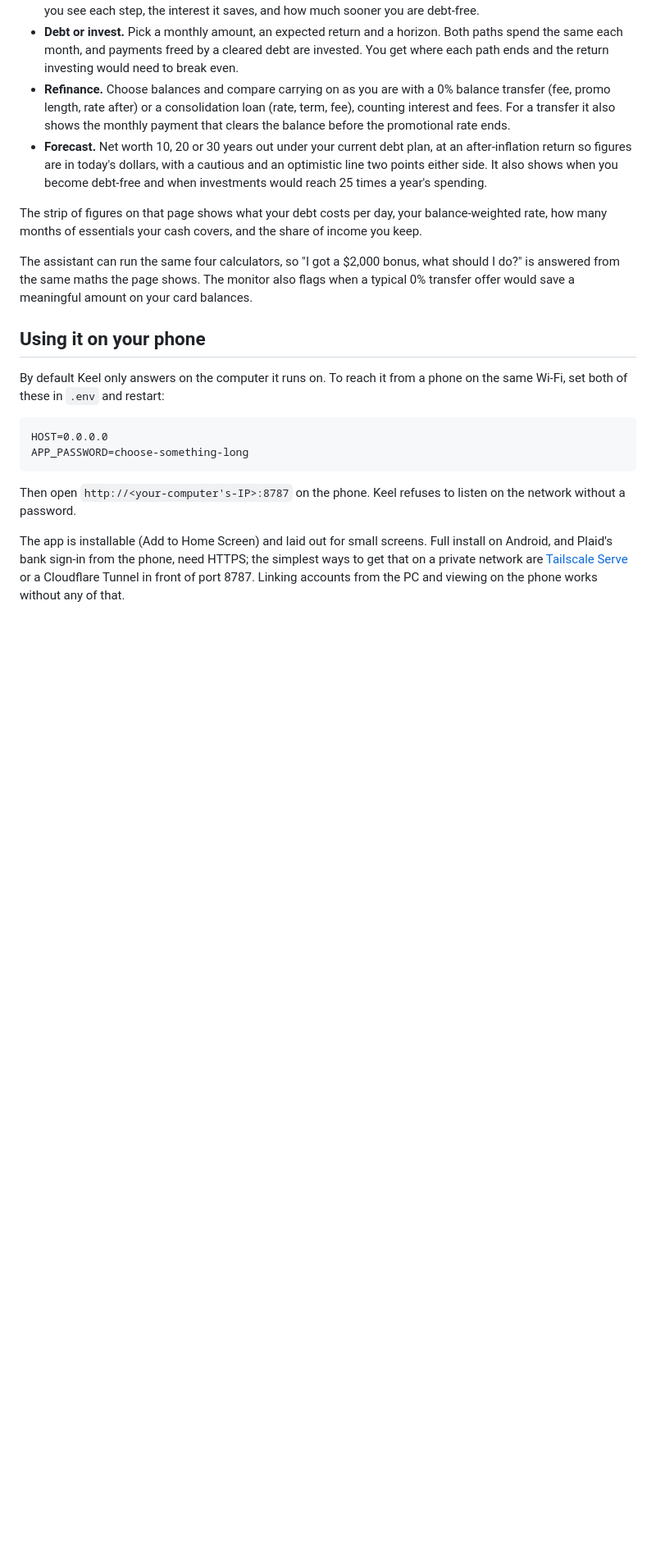
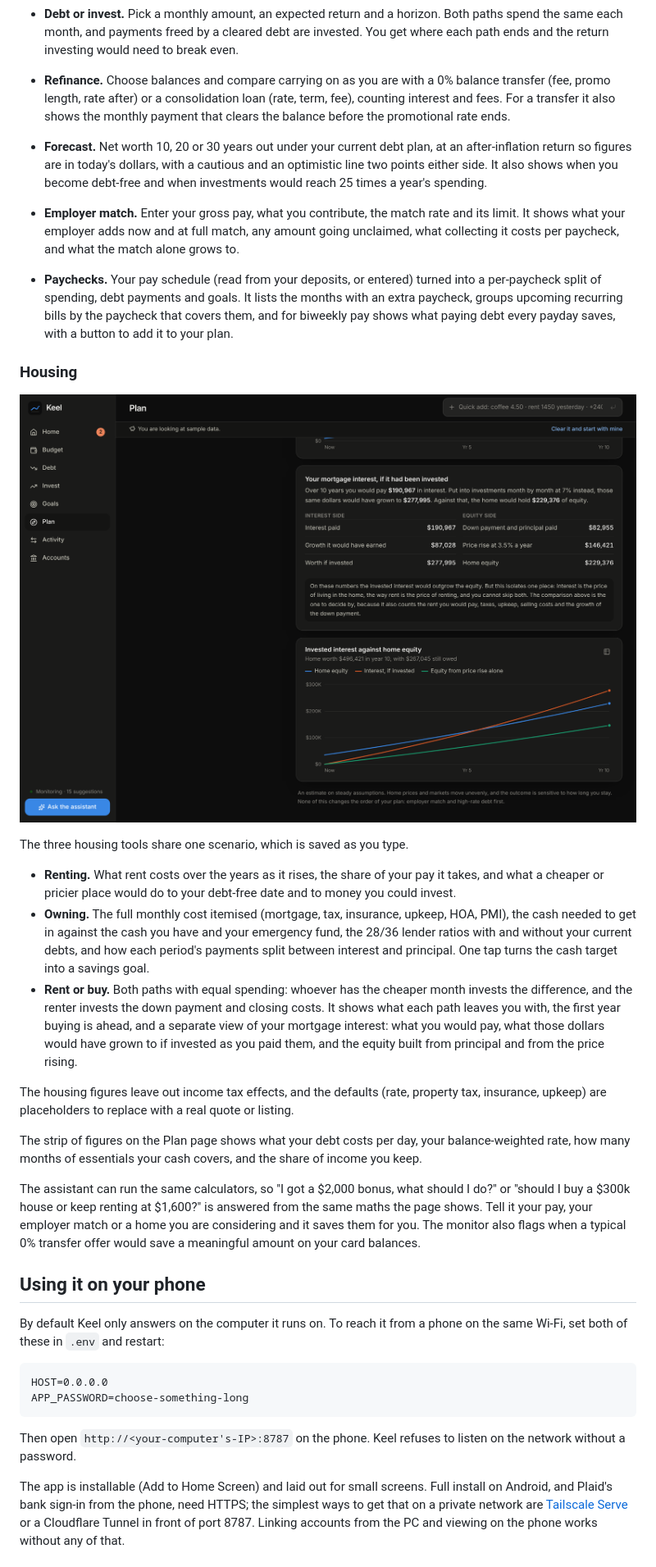
Before and after one commit to Parziveal1108/finance-tool-v1, a Markdown page: README.md, the part around one of its changes. Shown at 82% size. Drawn GitHub-style; pictures changed too: docs/housing.png (added); blank space fills up the shorter version.

```diff
--- a/README.md
+++ b/README.md
@@ -92,9 +95,24 @@ The **Plan** page answers "what if" questions with your own numbers. Everything
 - **Refinance.** Choose balances and compare carrying on as you are with a 0% balance transfer (fee, promo length, rate after) or a consolidation loan (rate, term, fee), counting interest and fees. For a transfer it also shows the monthly payment that clears the balance before the promotional rate ends.
 - **Forecast.** Net worth 10, 20 or 30 years out under your current debt plan, at an after-inflation return so figures are in today's dollars, with a cautious and an optimistic line two points either side. It also shows when you become debt-free and when investments would reach 25 times a year's spending.
 
-The strip of figures on that page shows what your debt costs per day, your balance-weighted rate, how many months of essentials your cash covers, and the share of income you keep.
+- **Employer match.** Enter your gross pay, what you contribute, the match rate and its limit. It shows what your employer adds now and at full match, any amount going unclaimed, what collecting it costs per paycheck, and what the match alone grows to.
+- **Paychecks.** Your pay schedule (read from your deposits, or entered) turned into a per-paycheck split of spending, debt payments and goals. It lists the months with an extra paycheck, groups upcoming recurring bills by the paycheck that covers them, and for biweekly pay shows what paying debt every payday saves, with a button to add it to your plan.
 
-The assistant can run the same four calculators, so "I got a $2,000 bonus, what should I do?" is answered from the same maths the page shows. The monitor also flags when a typical 0% transfer offer would save a meaningful amount on your card balances.
+### Housing
+
+![Mortgage interest invested against home equity](docs/housing.png)
+
+The three housing tools share one scenario, which is saved as you type.
+
+- **Renting.** What rent costs over the years as it rises, the share of your pay it takes, and what a cheaper or pricier place would do to your debt-free date and to money you could invest.
+- **Owning.** The full monthly cost itemised (mortgage, tax, insurance, upkeep, HOA, PMI), the cash needed to get in against the cash you have and your emergency fund, the 28/36 lender ratios with and without your current debts, and how each period's payments split between interest and principal. One tap turns the cash target into a savings goal.
+- **Rent or buy.** Both paths with equal spending: whoever has the cheaper month invests the difference, and the renter invests the down payment and closing costs. It shows what each path leaves you with, the first year buying is ahead, and a separate view of your mortgage interest: what you would pay, what those dollars would have grown to if invested as you paid them, and the equity built from principal and from the price rising.
+
+The housing figures leave out income tax effects, and the defaults (rate, property tax, insurance, upkeep) are placeholders to replace with a real quote or listing.
+
+The strip of figures on the Plan page shows what your debt costs per day, your balance-weighted rate, how many months of essentials your cash covers, and the share of income you keep.
+
+The assistant can run the same calculators, so "I got a $2,000 bonus, what should I do?" or "should I buy a $300k house or keep renting at $1,600?" is answered from the same maths the page shows. Tell it your pay, your employer match or a home you are considering and it saves them for you. The monitor also flags when a typical 0% transfer offer would save a meaningful amount on your card balances.
 
 ## Using it on your phone
 
```
Also changed, not shown: other parts of README.md (+6 -3 lines), 17 other files.
